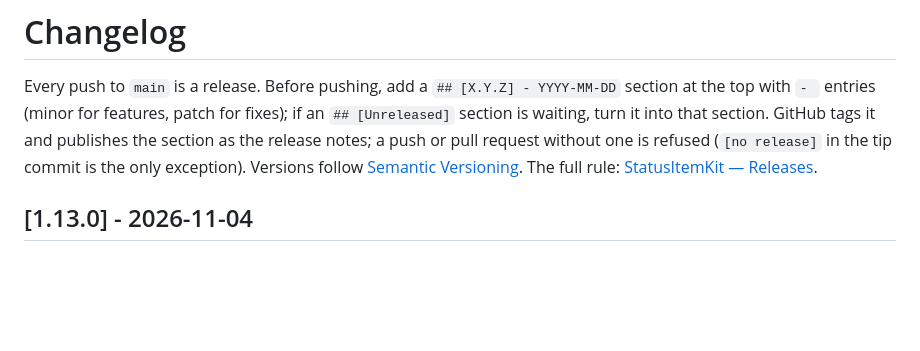
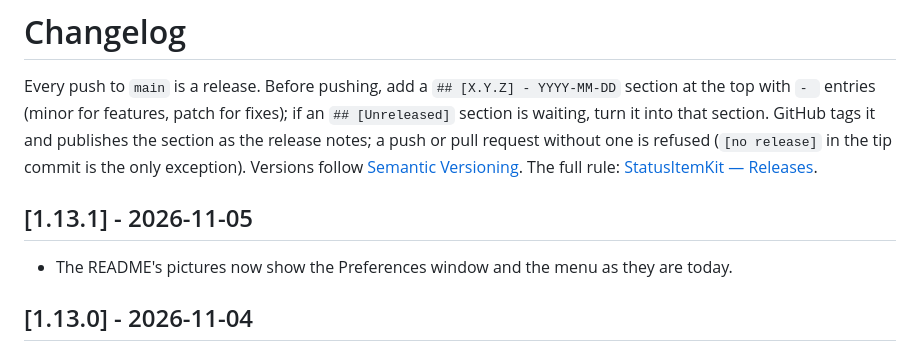
Before and after one commit to nicholaspsmith/panes-menubar, a Markdown page: CHANGELOG.md, the part around the change. Drawn GitHub-style; blank space fills up the shorter version.

```diff
--- a/CHANGELOG.md
+++ b/CHANGELOG.md
@@ -7,6 +7,10 @@ and publishes the section as the release notes; a push or pull request
 without one is refused (`[no release]` in the tip commit is the only exception).
 Versions follow [Semantic Versioning](https://semver.org/). The full rule:
 [StatusItemKit — Releases](https://github.com/nicholaspsmith/StatusItemKit#releases-every-push-is-one).
+
+## [1.13.1] - 2026-11-05
+
+- The README's pictures now show the Preferences window and the menu as they are today.
 
 ## [1.13.0] - 2026-11-04
 
```
Also changed, not shown: README.md (+2 -2 lines), docs/menu.png, docs/preferences.png.
